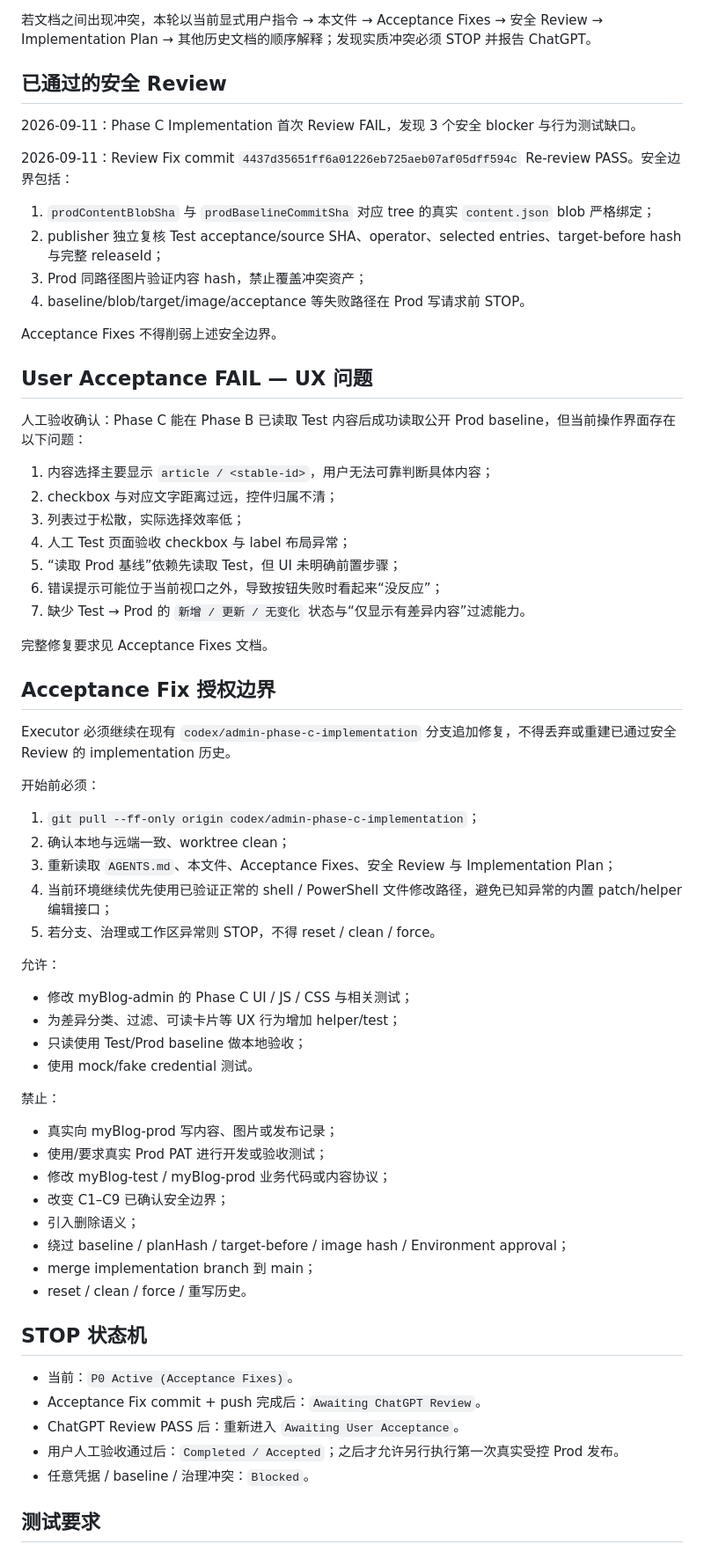
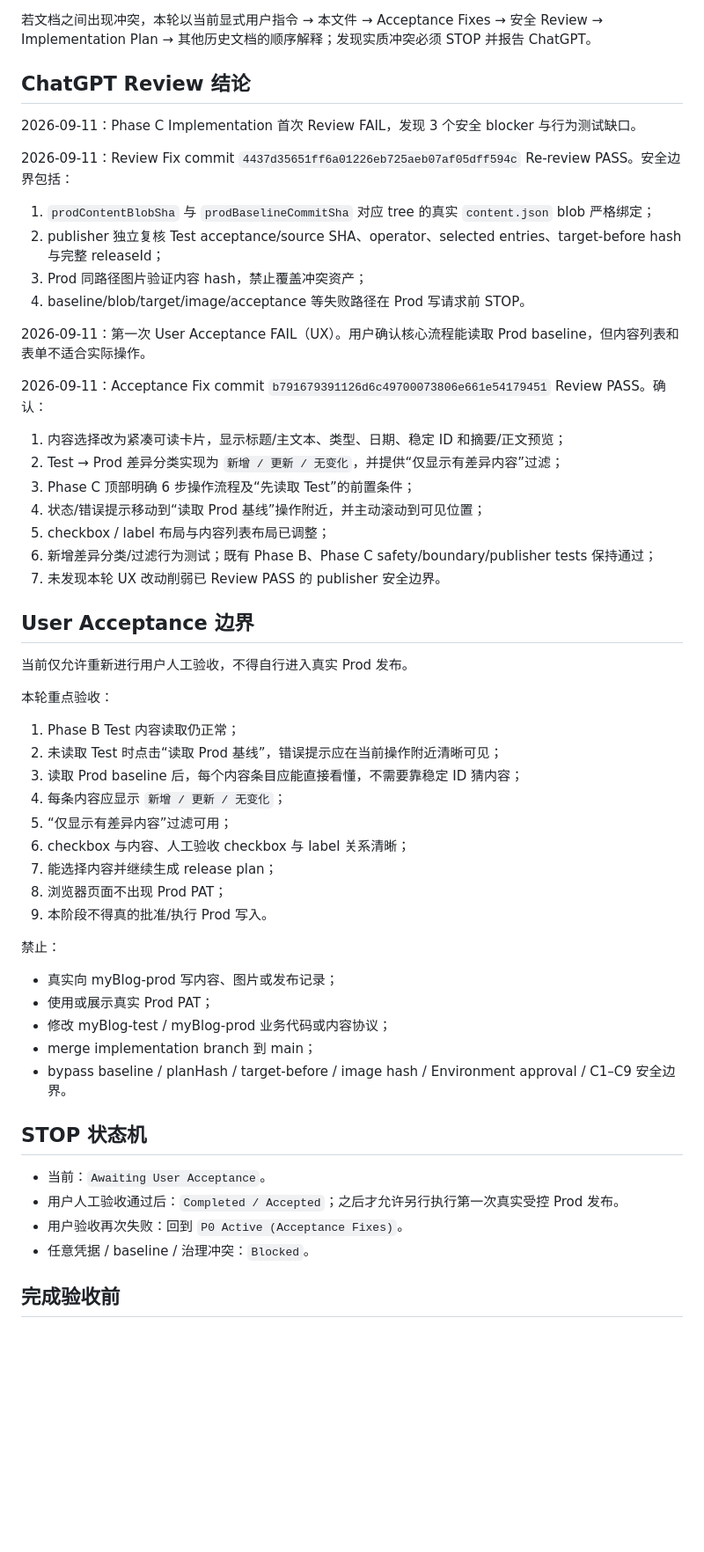
Before and after one commit to hb27bp49vk-source/myBlog-admin, a Markdown page: docs/ACTIVE_TASK.md, the part around one of its changes. Shown at 88% size. Rendered like a GitHub page; blank space fills up the shorter version.

Commit message:
docs: pass phase c acceptance-fix review

```diff
--- a/docs/ACTIVE_TASK.md
+++ b/docs/ACTIVE_TASK.md
@@ -48,7 +50,7 @@ Planning 历史与决策输入：
 
 若文档之间出现冲突，本轮以当前显式用户指令 → 本文件 → Acceptance Fixes → 安全 Review → Implementation Plan → 其他历史文档的顺序解释；发现实质冲突必须 STOP 并报告 ChatGPT。
 
-## 已通过的安全 Review
+## ChatGPT Review 结论
 
 2026-09-11：Phase C Implementation 首次 Review FAIL，发现 3 个安全 blocker 与行为测试缺口。
 
@@ -59,59 +61,48 @@ Planning 历史与决策输入：
 3. Prod 同路径图片验证内容 hash，禁止覆盖冲突资产；
 4. baseline/blob/target/image/acceptance 等失败路径在 Prod 写请求前 STOP。
 
-Acceptance Fixes 不得削弱上述安全边界。
+2026-09-11：第一次 User Acceptance FAIL（UX）。用户确认核心流程能读取 Prod baseline，但内容列表和表单不适合实际操作。
 
-## User Acceptance FAIL — UX 问题
+2026-09-11：Acceptance Fix commit `b791679391126d6c49700073806e661e54179451` Review PASS。确认：
 
-人工验收确认：Phase C 能在 Phase B 已读取 Test 内容后成功读取公开 Prod baseline，但当前操作界面存在以下问题：
+1. 内容选择改为紧凑可读卡片，显示标题/主文本、类型、日期、稳定 ID 和摘要/正文预览；
+2. Test → Prod 差异分类实现为 `新增 / 更新 / 无变化`，并提供“仅显示有差异内容”过滤；
+3. Phase C 顶部明确 6 步操作流程及“先读取 Test”的前置条件；
+4. 状态/错误提示移动到“读取 Prod 基线”操作附近，并主动滚动到可见位置；
+5. checkbox / label 布局与内容列表布局已调整；
+6. 新增差异分类/过滤行为测试；既有 Phase B、Phase C safety/boundary/publisher tests 保持通过；
+7. 未发现本轮 UX 改动削弱已 Review PASS 的 publisher 安全边界。
 
-1. 内容选择主要显示 `article / <stable-id>`，用户无法可靠判断具体内容；
-2. checkbox 与对应文字距离过远，控件归属不清；
-3. 列表过于松散，实际选择效率低；
-4. 人工 Test 页面验收 checkbox 与 label 布局异常；
-5. “读取 Prod 基线”依赖先读取 Test，但 UI 未明确前置步骤；
-6. 错误提示可能位于当前视口之外，导致按钮失败时看起来“没反应”；
-7. 缺少 Test → Prod 的 `新增 / 更新 / 无变化` 状态与“仅显示有差异内容”过滤能力。
+## User Acceptance 边界
 
-完整修复要求见 Acceptance Fixes 文档。
+当前仅允许重新进行用户人工验收，不得自行进入真实 Prod 发布。
 
-## Acceptance Fix 授权边界
+本轮重点验收：
 
-Executor 必须继续在现有 `codex/admin-phase-c-implementation` 分支追加修复，不得丢弃或重建已通过安全 Review 的 implementation 历史。
-
-开始前必须：
-
-1. `git pull --ff-only origin codex/admin-phase-c-implementation`；
-2. 确认本地与远端一致、worktree clean；
-3. 重新读取 `AGENTS.md`、本文件、Acceptance Fixes、安全 Review 与 Implementation Plan；
-4. 当前环境继续优先使用已验证正常的 shell / PowerShell 文件修改路径，避免已知异常的内置 patch/helper 编辑接口；
-5. 若分支、治理或工作区异常则 STOP，不得 reset / clean / force。
-
-允许：
-
-- 修改 myBlog-admin 的 Phase C UI / JS / CSS 与相关测试；
-- 为差异分类、过滤、可读卡片等 UX 行为增加 helper/test；
-- 只读使用 Test/Prod baseline 做本地验收；
-- 使用 mock/fake credential 测试。
+1. Phase B Test 内容读取仍正常；
+2. 未读取 Test 时点击“读取 Prod 基线”，错误提示应在当前操作附近清晰可见；
+3. 读取 Prod baseline 后，每个内容条目应能直接看懂，不需要靠稳定 ID 猜内容；
+4. 每条内容应显示 `新增 / 更新 / 无变化`；
+5. “仅显示有差异内容”过滤可用；
+6. checkbox 与内容、人工验收 checkbox 与 label 关系清晰；
+7. 能选择内容并继续生成 release plan；
+8. 浏览器页面不出现 Prod PAT；
+9. 本阶段不得真的批准/执行 Prod 写入。
 
 禁止：
 
 - 真实向 myBlog-prod 写内容、图片或发布记录；
-- 使用/要求真实 Prod PAT 进行开发或验收测试；
+- 使用或展示真实 Prod PAT；
 - 修改 myBlog-test / myBlog-prod 业务代码或内容协议；
-- 改变 C1–C9 已确认安全边界；
-- 引入删除语义；
-- 绕过 baseline / planHash / target-before / image hash / Environment approval；
 - merge implementation branch 到 main；
-- reset / clean / force / 重写历史。
+- bypass baseline / planHash / target-before / image hash / Environment approval / C1–C9 安全边界。
 
 ## STOP 状态机
 
-- 当前：`P0 Active (Acceptance Fixes)`。
-- Acceptance Fix commit + push 完成后：`Awaiting ChatGPT Review`。
-- ChatGPT Review PASS 后：重新进入 `Awaiting User Acceptance`。
+- 当前：`Awaiting User Acceptance`。
 - 用户人工验收通过后：`Completed / Accepted`；之后才允许另行执行第一次真实受控 Prod 发布。
+- 用户验收再次失败：回到 `P0 Active (Acceptance Fixes)`。
 - 任意凭据 / baseline / 治理冲突：`Blocked`。
 
-## 测试要求
+## 完成验收前
 
```
Also changed, not shown: other parts of docs/ACTIVE_TASK.md (+8 -20 lines).
